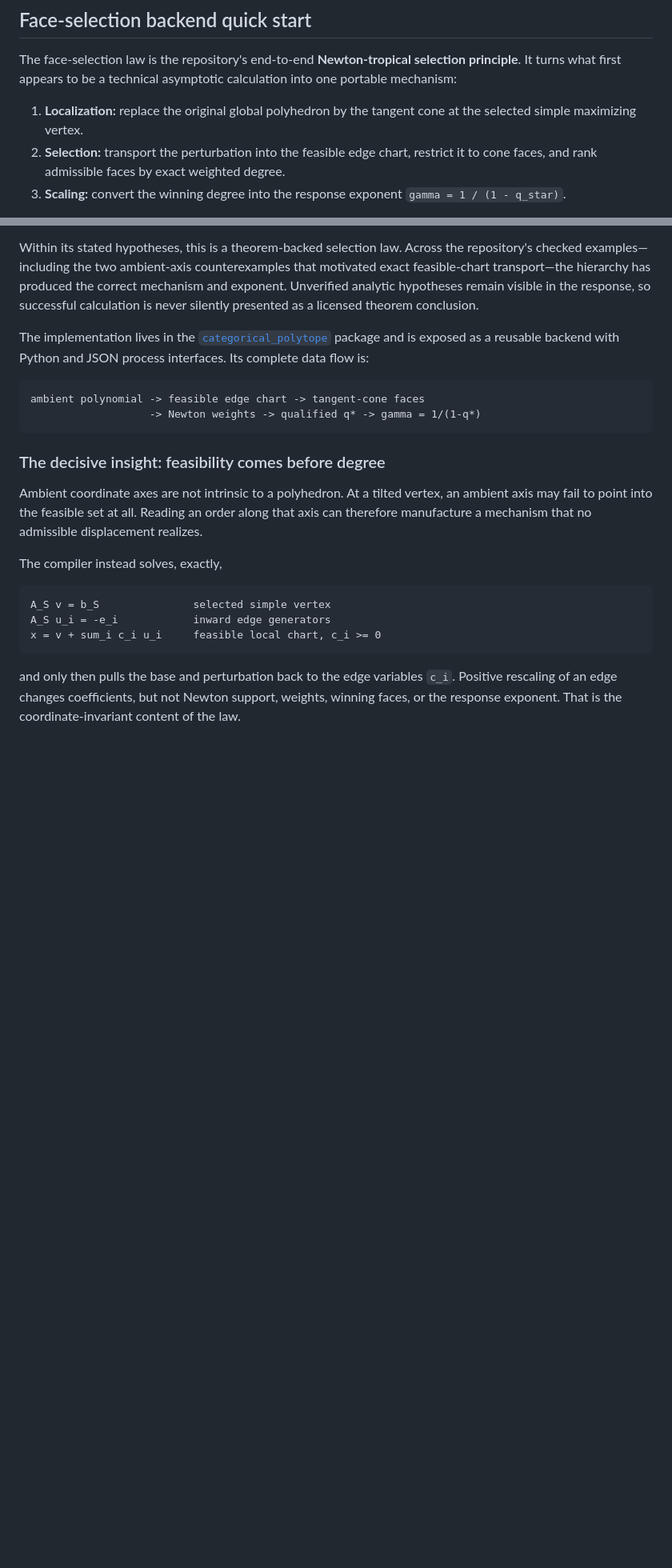
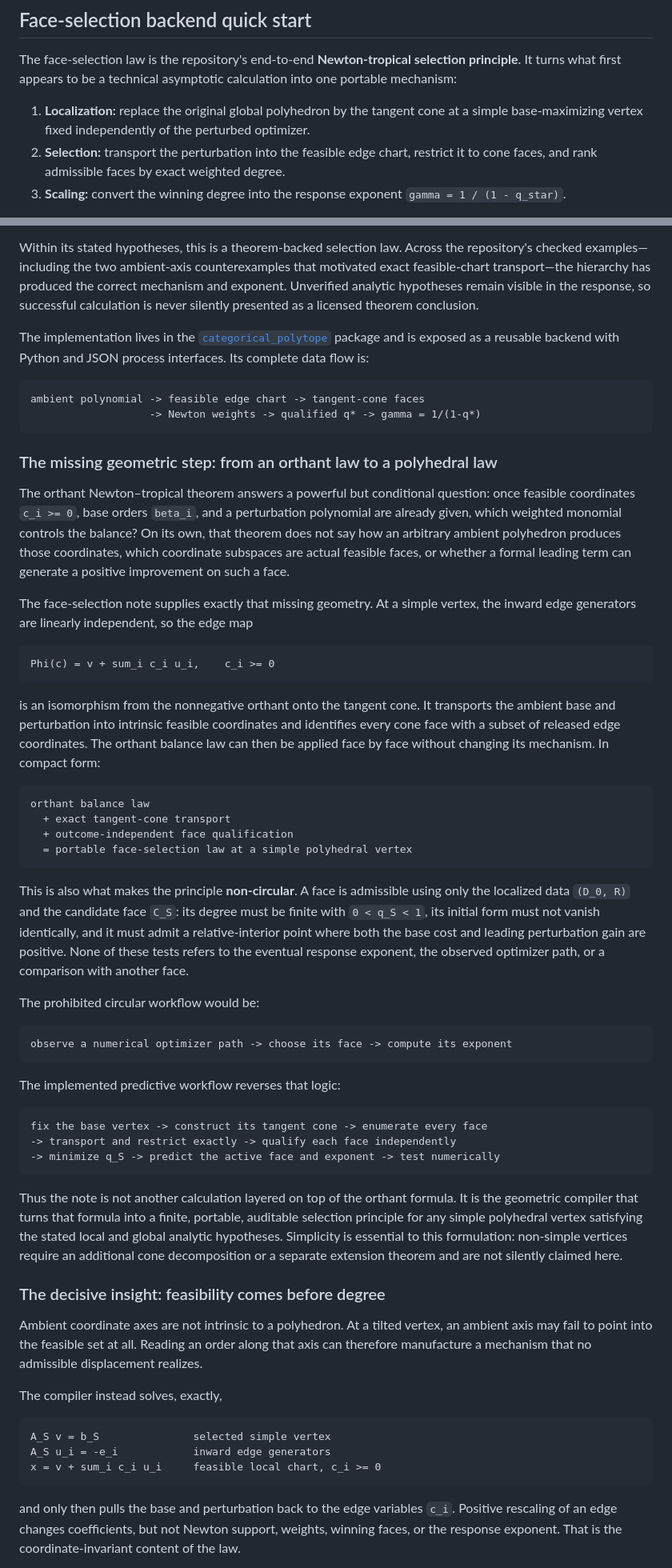
Before and after one commit to bbis-ops/Hypersurface-Categorical-Polytope, a Markdown page: README.md, 2 parts joined by grey strips. Shown at 80% size. GitHub-like rendering; blank space fills up the shorter version.

Commit message:
Explain the non-circular geometric selection step

````diff
--- a/README.md
+++ b/README.md
@@ -32,7 +32,8 @@ selection principle**. It turns what first appears to be a technical
 asymptotic calculation into one portable mechanism:
 
 1. **Localization:** replace the original global polyhedron by the tangent
-   cone at the selected simple maximizing vertex.
+   cone at a simple base-maximizing vertex fixed independently of the
+   perturbed optimizer.
 2. **Selection:** transport the perturbation into the feasible edge chart,
    restrict it to cone faces, and rank admissible faces by exact weighted
    degree.
@@ -68,6 +69,66 @@ flow is:
 ambient polynomial -> feasible edge chart -> tangent-cone faces
                    -> Newton weights -> qualified q* -> gamma = 1/(1-q*)
 ```
+
+### The missing geometric step: from an orthant law to a polyhedral law
+
+The orthant Newton–tropical theorem answers a powerful but conditional
+question: once feasible coordinates `c_i >= 0`, base orders `beta_i`, and a
+perturbation polynomial are already given, which weighted monomial controls
+the balance? On its own, that theorem does not say how an arbitrary ambient
+polyhedron produces those coordinates, which coordinate subspaces are actual
+feasible faces, or whether a formal leading term can generate a positive
+improvement on such a face.
+
+The face-selection note supplies exactly that missing geometry. At a simple
+vertex, the inward edge generators are linearly independent, so the edge map
+
+```text
+Phi(c) = v + sum_i c_i u_i,    c_i >= 0
+```
+
+is an isomorphism from the nonnegative orthant onto the tangent cone. It
+transports the ambient base and perturbation into intrinsic feasible
+coordinates and identifies every cone face with a subset of released edge
+coordinates. The orthant balance law can then be applied face by face without
+changing its mechanism. In compact form:
+
+```text
+orthant balance law
+  + exact tangent-cone transport
+  + outcome-independent face qualification
+  = portable face-selection law at a simple polyhedral vertex
+```
+
+This is also what makes the principle **non-circular**. A face is admissible
+using only the localized data `(D_0, R)` and the candidate face `C_S`: its
+degree must be finite with `0 < q_S < 1`, its initial form must not vanish
+identically, and it must admit a relative-interior point where both the base
+cost and leading perturbation gain are positive. None of these tests refers
+to the eventual response exponent, the observed optimizer path, or a
+comparison with another face.
+
+The prohibited circular workflow would be:
+
+```text
+observe a numerical optimizer path -> choose its face -> compute its exponent
+```
+
+The implemented predictive workflow reverses that logic:
+
+```text
+fix the base vertex -> construct its tangent cone -> enumerate every face
+-> transport and restrict exactly -> qualify each face independently
+-> minimize q_S -> predict the active face and exponent -> test numerically
+```
+
+Thus the note is not another calculation layered on top of the orthant
+formula. It is the geometric compiler that turns that formula into a finite,
+portable, auditable selection principle for any simple polyhedral vertex
+satisfying the stated local and global analytic hypotheses. Simplicity is
+essential to this formulation: non-simple vertices require an additional
+cone decomposition or a separate extension theorem and are not silently
+claimed here.
 
 ### The decisive insight: feasibility comes before degree
 
````
